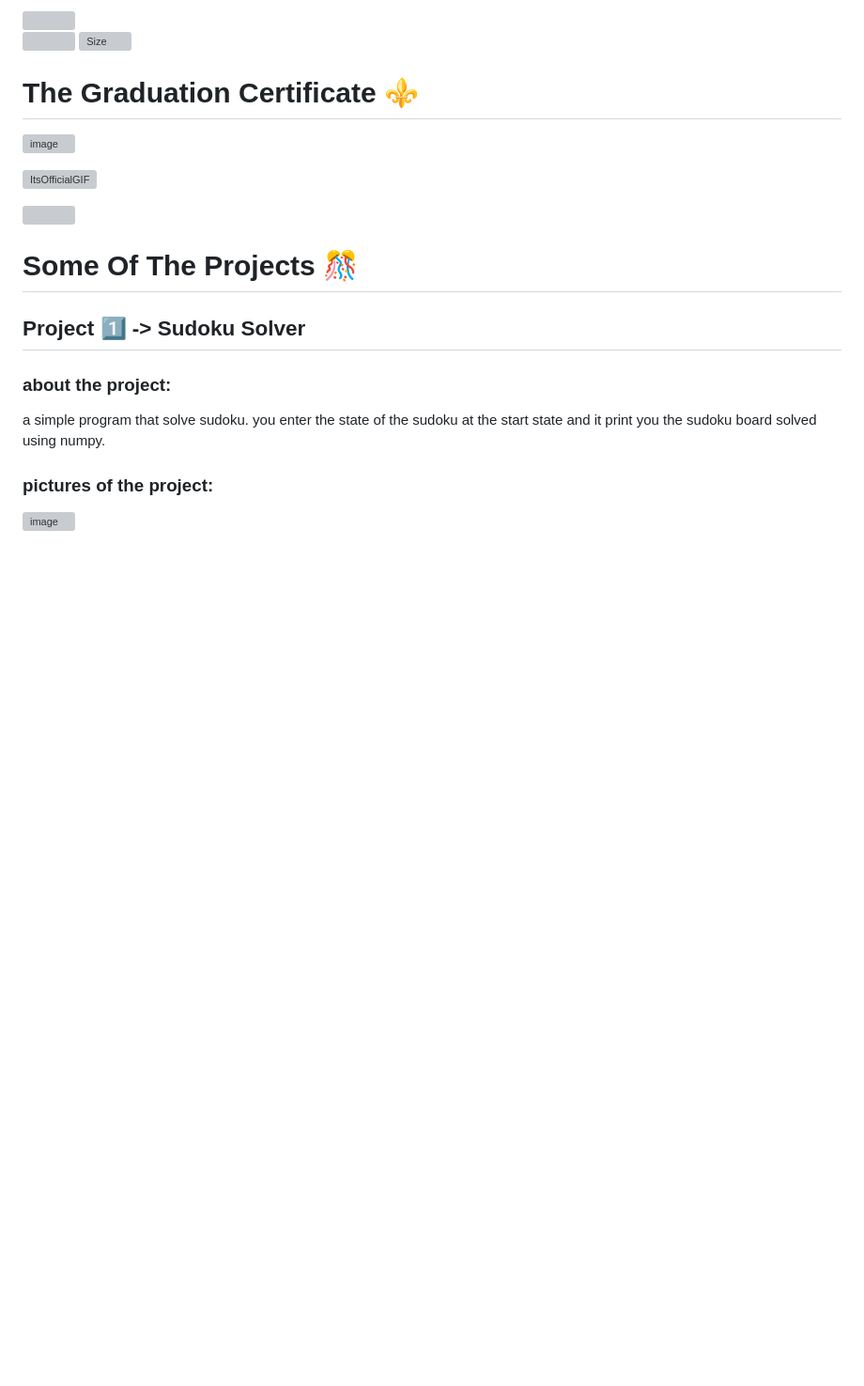
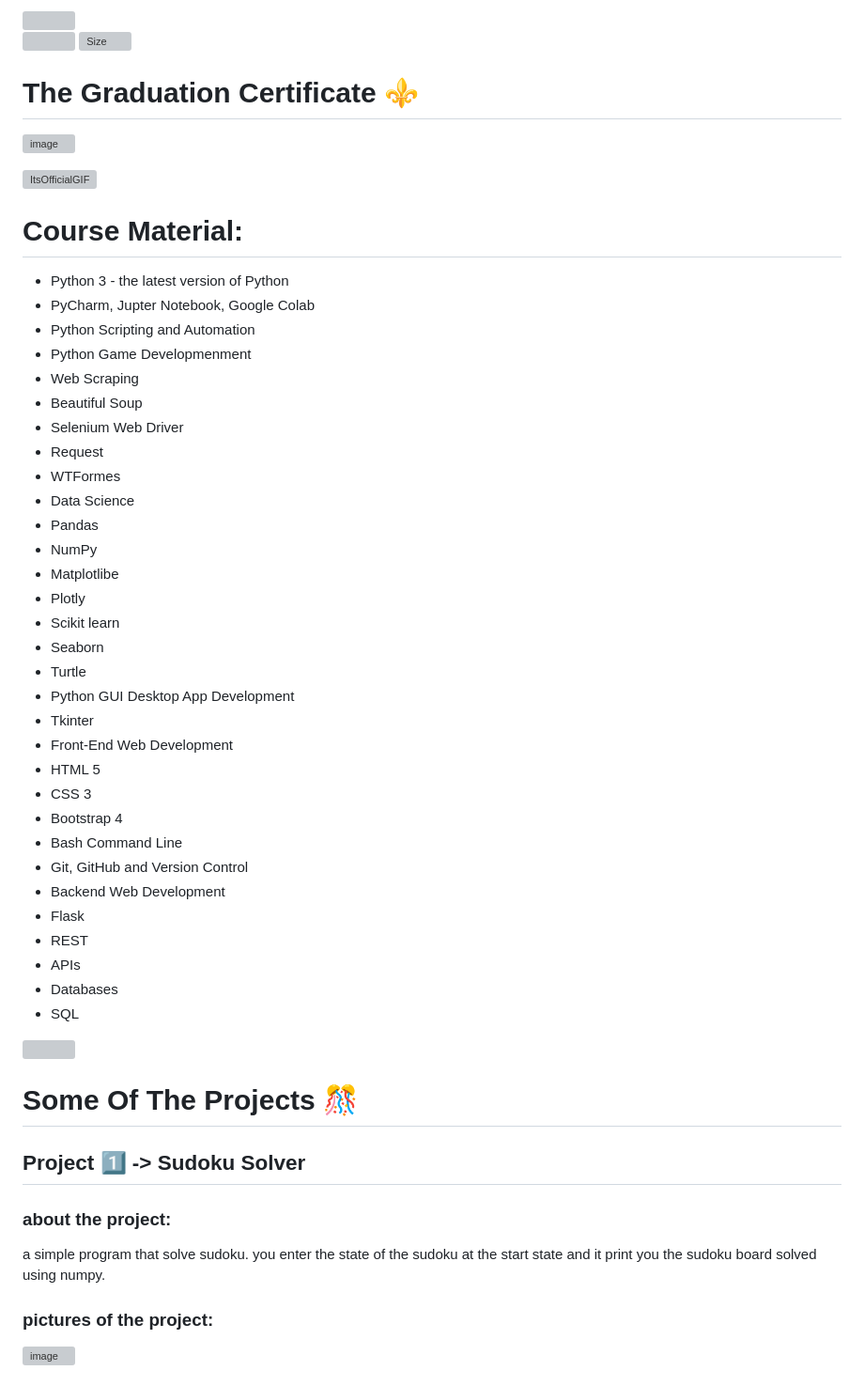
Before and after one commit to lironmiz/python_mini_projects, a Markdown page: README.md, the part around the change. Shown: that part at 94% size. Rendered like a GitHub page; blank space fills up the shorter version; grey boxes are pictures that could not be loaded.

```diff
--- a/README.md
+++ b/README.md
@@ -15,6 +15,38 @@ my python mini projects as part of 100 days of code course on udemy and some of
 
 ![ItsOfficialGIF](https://user-images.githubusercontent.com/91504420/213181015-4098c4d8-4092-4608-bcdf-162f1d40a90e.gif)
 
+# Course Material:
+ + Python 3 - the latest version of Python
+ + PyCharm, Jupter Notebook, Google Colab
+ + Python Scripting and Automation
+ + Python Game Developmenment
+ + Web Scraping
+ + Beautiful Soup
+ + Selenium Web Driver
+ + Request
+ + WTFormes
+ + Data Science
+ + Pandas
+ + NumPy
+ + Matplotlibe
+ + Plotly
+ + Scikit learn
+ + Seaborn
+ + Turtle
+ + Python GUI Desktop App Development
+ + Tkinter
+ + Front-End Web Development
+ + HTML 5
+ + CSS 3
+ + Bootstrap 4
+ + Bash Command Line
+ + Git, GitHub and Version Control
+ + Backend Web Development
+ + Flask
+ + REST
+ + APIs
+ + Databases
+ + SQL
 
 <img src="https://i.imgur.com/dBaSKWF.gif" height="50" width="100%">
 
```
